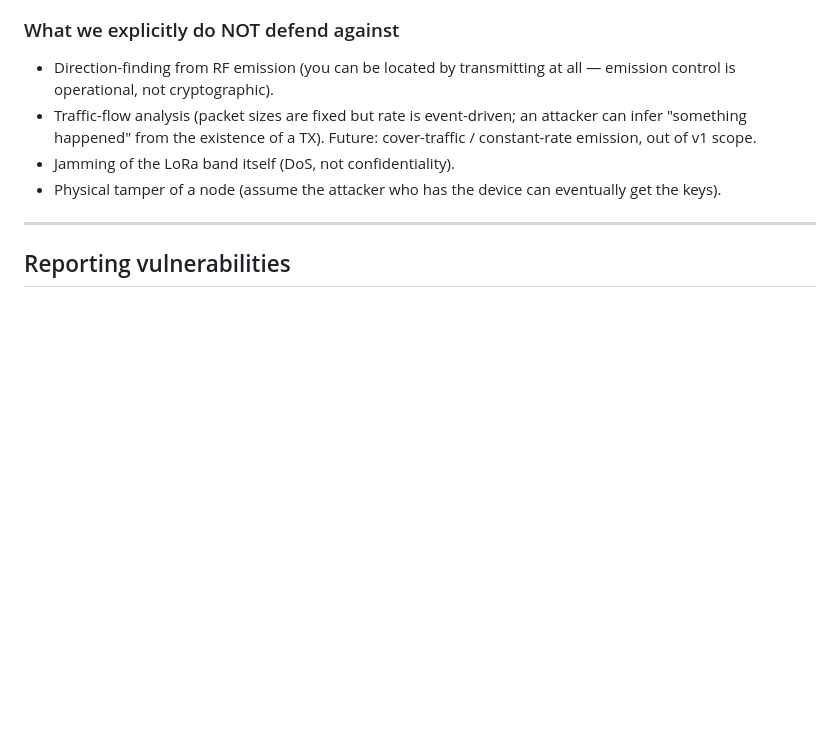
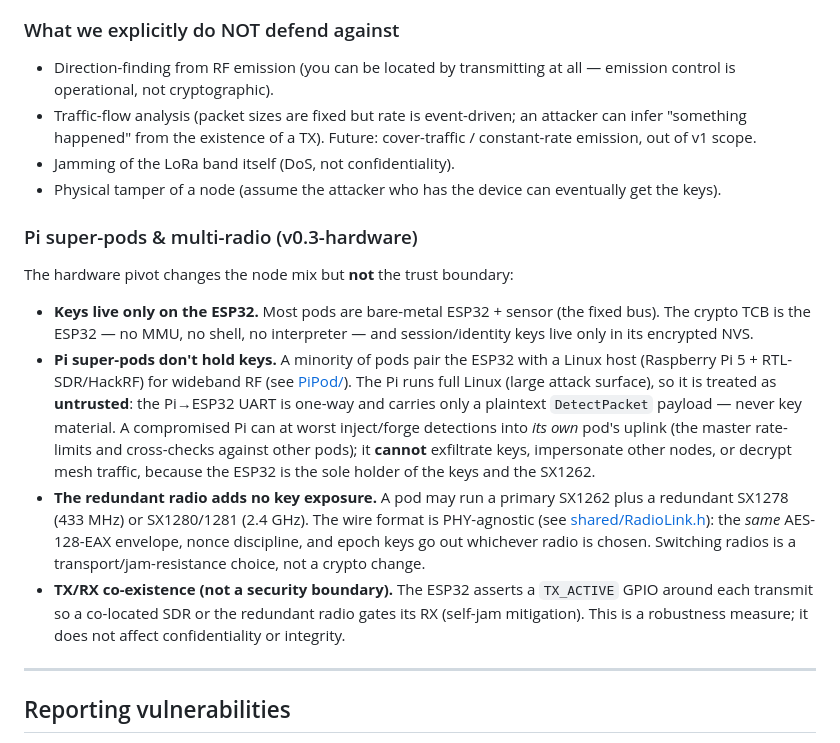
Before and after one commit to selectdimensions/Hackathon, a Markdown page: SECURITY.md, the part around the change. GitHub-like rendering; blank space fills up the shorter version.

Commit message:
crypto: document Pi super-pod & multi-radio threat model (A4)
Adds a SECURITY.md section for the v0.3-hardware node mix: keys live only on
the ESP32 (crypto TCB); Pi super-pods (RTL-SDR/HackRF Linux hosts) are
untrusted and the Pi->ESP32 UART carries plaintext detection metadata only,
never keys -- a compromised Pi can at most forge its own pod's detections,
not exfiltrate keys or decrypt the mesh. The redundant SX1278/SX1280 radio
carries the same AES-128-EAX envelope (PHY-agnostic), adding no key exposure;
TX_ACTIVE gating is a robustness measure, not a security boundary.

Co-Authored-By: Claude Opus 4.7 <noreply@anthropic.com>

```diff
--- a/SECURITY.md
+++ b/SECURITY.md
@@ -156,6 +156,15 @@ Every 45–75 min the master broadcasts a `MSG_REKEY` packet (~108 B, 2 LoRa fra
 - Jamming of the LoRa band itself (DoS, not confidentiality).
 - Physical tamper of a node (assume the attacker who has the device can eventually get the keys).
 
+### Pi super-pods & multi-radio (v0.3-hardware)
+
+The hardware pivot changes the node mix but **not** the trust boundary:
+
+- **Keys live only on the ESP32.** Most pods are bare-metal ESP32 + sensor (the fixed bus). The crypto TCB is the ESP32 — no MMU, no shell, no interpreter — and session/identity keys live only in its encrypted NVS.
+- **Pi super-pods don't hold keys.** A minority of pods pair the ESP32 with a Linux host (Raspberry Pi 5 + RTL-SDR/HackRF) for wideband RF (see [PiPod/](PiPod/)). The Pi runs full Linux (large attack surface), so it is treated as **untrusted**: the Pi→ESP32 UART is one-way and carries only a plaintext `DetectPacket` payload — never key material. A compromised Pi can at worst inject/forge detections into *its own* pod's uplink (the master rate-limits and cross-checks against other pods); it **cannot** exfiltrate keys, impersonate other nodes, or decrypt mesh traffic, because the ESP32 is the sole holder of the keys and the SX1262.
+- **The redundant radio adds no key exposure.** A pod may run a primary SX1262 plus a redundant SX1278 (433 MHz) or SX1280/1281 (2.4 GHz). The wire format is PHY-agnostic (see [shared/RadioLink.h](shared/RadioLink.h)): the *same* AES-128-EAX envelope, nonce discipline, and epoch keys go out whichever radio is chosen. Switching radios is a transport/jam-resistance choice, not a crypto change.
+- **TX/RX co-existence (not a security boundary).** The ESP32 asserts a `TX_ACTIVE` GPIO around each transmit so a co-located SDR or the redundant radio gates its RX (self-jam mitigation). This is a robustness measure; it does not affect confidentiality or integrity.
+
 ---
 
 ## Reporting vulnerabilities
```
